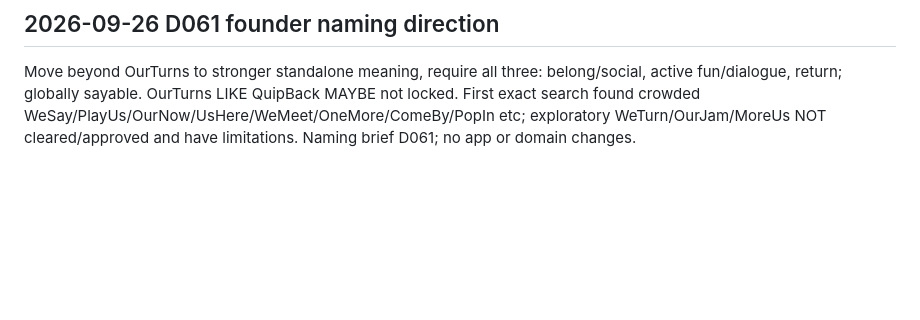
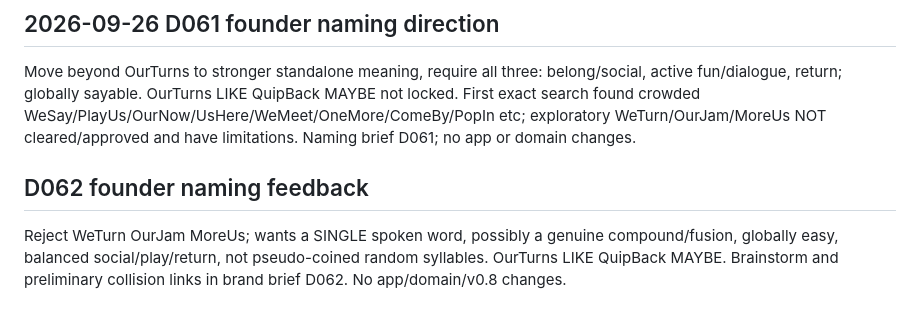
Before and after one commit to VijyantJain/project-adda-beta, a Markdown page: docs/CHATGPT_CONTINUITY.md, the part around the change. Drawn GitHub-style; blank space fills up the shorter version.

```diff
--- a/docs/CHATGPT_CONTINUITY.md
+++ b/docs/CHATGPT_CONTINUITY.md
@@ -206,3 +206,6 @@ User chose naturally conversational Indian/international pronunciation, globally
 
 ## 2026-09-26 D061 founder naming direction
 Move beyond OurTurns to stronger standalone meaning, require all three: belong/social, active fun/dialogue, return; globally sayable. OurTurns LIKE QuipBack MAYBE not locked. First exact search found crowded WeSay/PlayUs/OurNow/UsHere/WeMeet/OneMore/ComeBy/PopIn etc; exploratory WeTurn/OurJam/MoreUs NOT cleared/approved and have limitations. Naming brief D061; no app or domain changes.
+
+## D062 founder naming feedback
+Reject WeTurn OurJam MoreUs; wants a SINGLE spoken word, possibly a genuine compound/fusion, globally easy, balanced social/play/return, not pseudo-coined random syllables. OurTurns LIKE QuipBack MAYBE. Brainstorm and preliminary collision links in brand brief D062. No app/domain/v0.8 changes.
```
Also changed, not shown: docs/2026-09-25_BRAND_NAMING_DISCOVERY.md (+9 -0 lines), docs/DECISIONS.md (+3 -0 lines).
